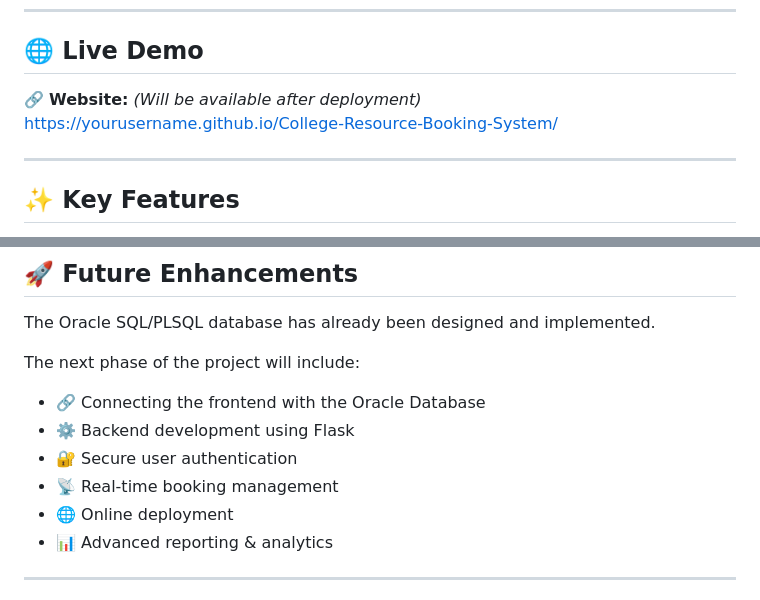
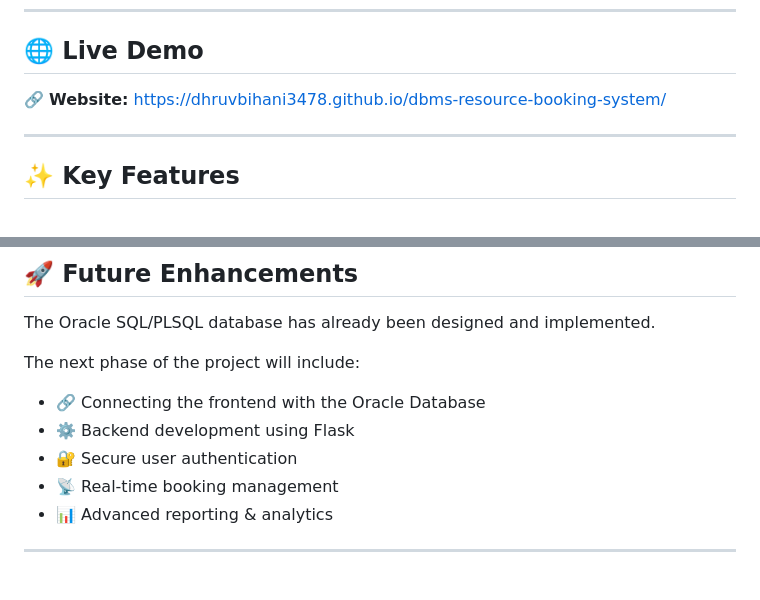
Before and after one commit to DhruvBihani3478/dbms-resource-booking-system, a Markdown page: README.md, 2 parts joined by grey strips. Rendered like a GitHub page.

Commit message:
Update website link and remove deployment feature
Updated the website link in the README and removed the online deployment feature.

```diff
--- a/README.md
+++ b/README.md
@@ -8,8 +8,8 @@ The project demonstrates the implementation of **Oracle SQL/PLSQL** concepts alo
 
 ## 🌐 Live Demo
 
-🔗 **Website:** *(Will be available after deployment)*
-https://yourusername.github.io/College-Resource-Booking-System/
+🔗 **Website:**
+https://dhruvbihani3478.github.io/dbms-resource-booking-system/
 
 ---
 
@@ -125,7 +125,6 @@ The next phase of the project will include:
 - ⚙️ Backend development using Flask
 - 🔐 Secure user authentication
 - 📡 Real-time booking management
-- 🌐 Online deployment
 - 📊 Advanced reporting & analytics
 
 ---
```
